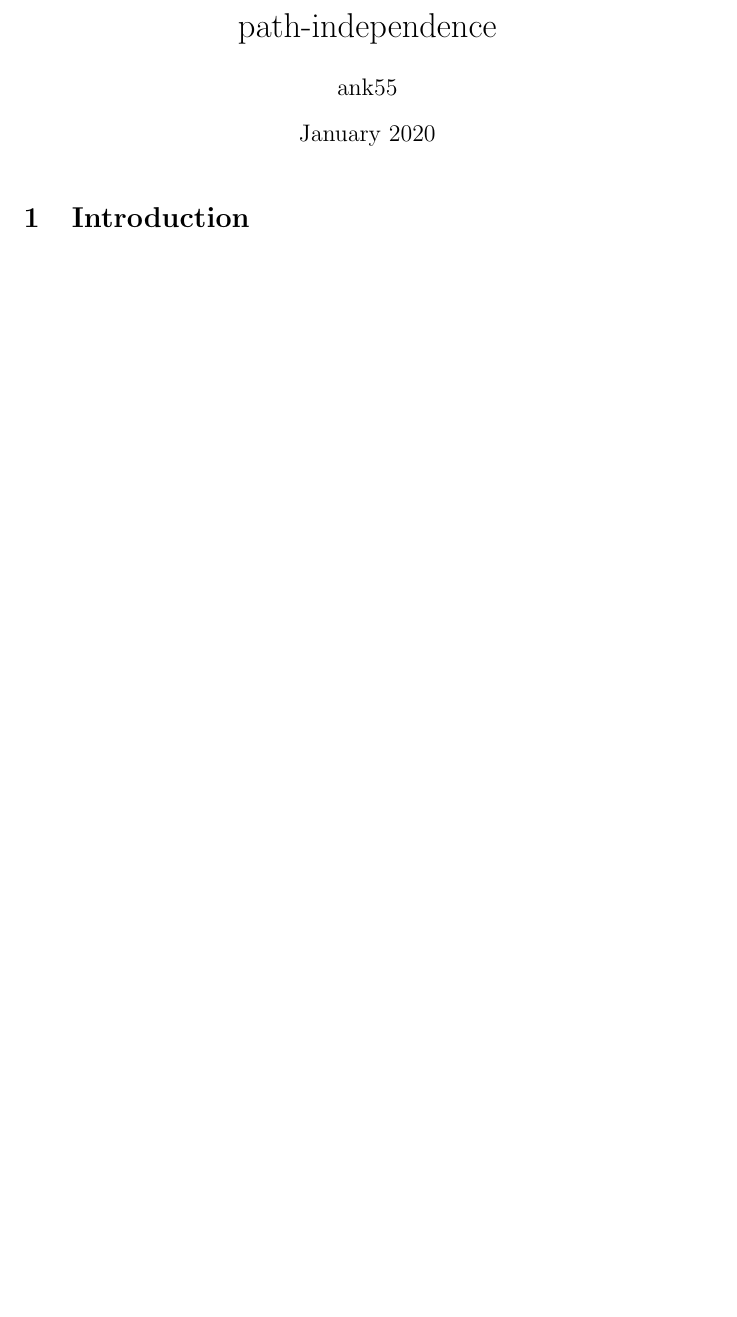
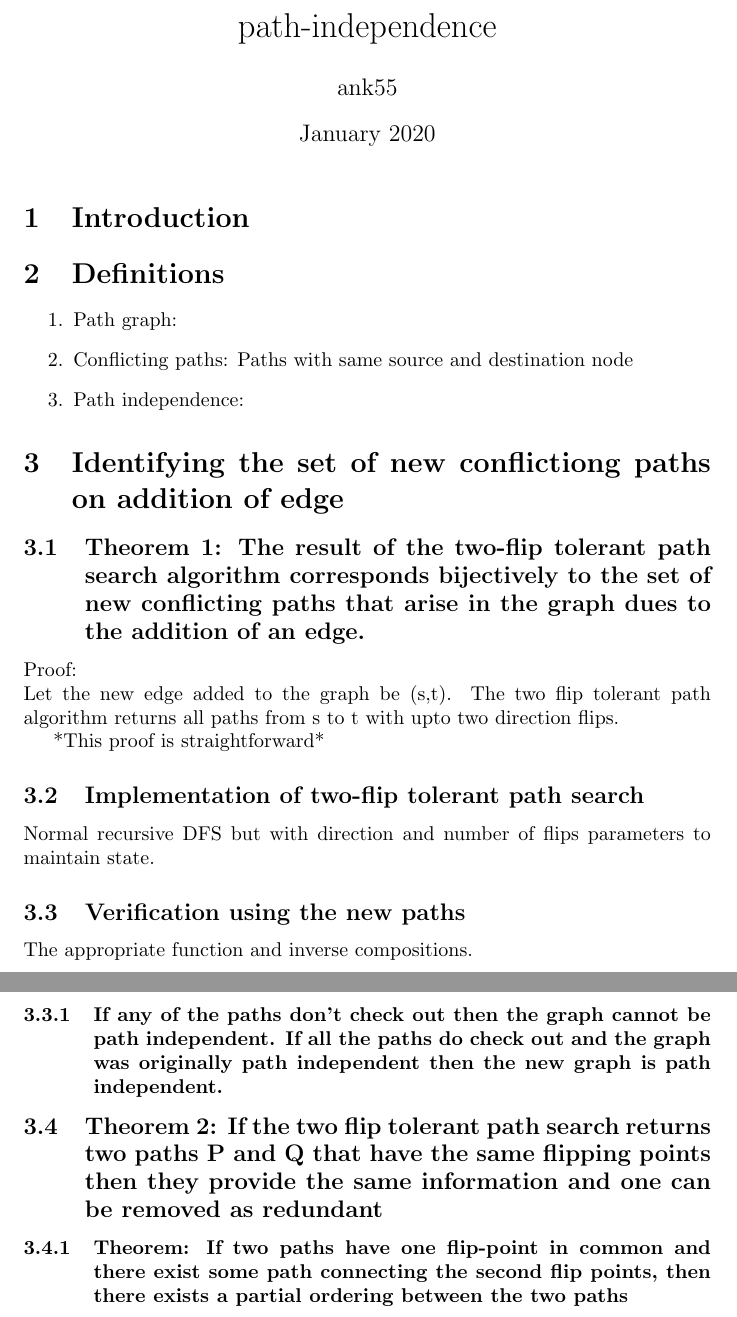
Before and after one commit to aditink/pathIndependence, a LaTeX document (main.tex): part of the page before the commit and two parts of pages 1 and 2 of 2 after it, the two joined at a grey line, cut so that both start at the same text, the shorter picture padded with empty space. Compiled offline with pdfLaTeX.

Commit message:
Updates from Overleaf

```diff
--- a/main.tex
+++ b/main.tex
@@ -11,4 +11,33 @@
 
 \section{Introduction}
 
+\section{Definitions}
+\begin{enumerate}
+    \item Path graph:
+    \item Conflicting paths: Paths with same source and destination node
+    \item Path independence:
+\end{enumerate}
+
+\section{Identifying the set of new conflictiong paths on addition of edge}
+\subsection{Theorem 1: The result of the two-flip tolerant path search algorithm corresponds bijectively to the set of new conflicting paths that arise in the graph dues to the addition of an edge.}
+
+Proof:\\
+Let the new edge added to the graph be (s,t).
+The two flip tolerant path algorithm returns all paths from s to t with upto two direction flips.
+
+*This proof is straightforward*
+
+\subsection{Implementation of two-flip tolerant path search}
+Normal recursive DFS but with direction and number of flips parameters to maintain state.
+
+\subsection{Verification using the new paths}
+The appropriate function and inverse compositions.
+
+\subsubsection{If any of the paths don't check out then the graph cannot be path independent. If all the paths do check out and the graph was originally path independent then the new graph is path independent.}
+
+\subsection{Theorem 2: If the two flip tolerant path search returns two paths P and Q that have the same flipping points then they provide the same information and one can be removed as redundant}
+
+\subsubsection{Theorem: If two paths have one flip-point in common and there exist some path connecting the second flip points, then there exists a partial ordering between the two paths}
+
+
 \end{document}
```
